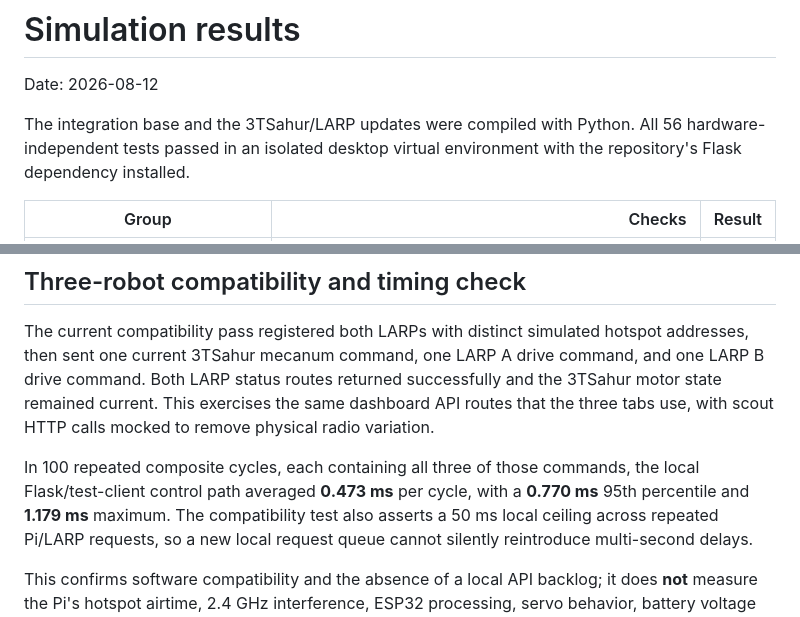
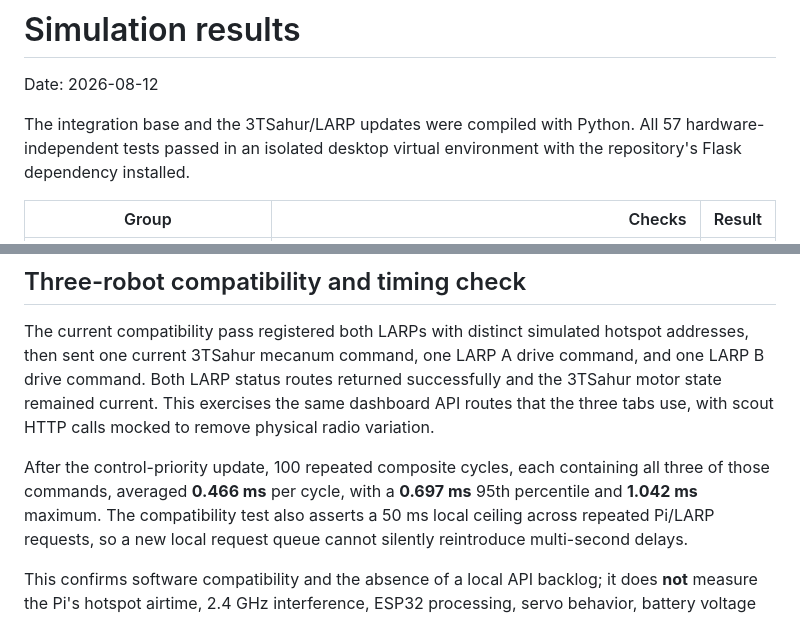
Before and after one commit to william-thompsonthe1st/STEM-Research-Academy, a Markdown page: docs/SIMULATION_RESULTS.md, 2 parts joined by grey strips. Drawn GitHub-style.

Commit message:
Record optimized swarm timing

```diff
--- a/docs/SIMULATION_RESULTS.md
+++ b/docs/SIMULATION_RESULTS.md
@@ -3,7 +3,7 @@
 Date: 2026-08-12
 
 The integration base and the 3TSahur/LARP updates were compiled with Python.
-All 56 hardware-independent tests passed in an isolated desktop virtual
+All 57 hardware-independent tests passed in an isolated desktop virtual
 environment with the repository's Flask dependency installed.
 
 | Group | Checks | Result |
@@ -48,9 +48,9 @@ successfully and the 3TSahur motor state remained current. This exercises the
 same dashboard API routes that the three tabs use, with scout HTTP calls mocked
 to remove physical radio variation.
 
-In 100 repeated composite cycles, each containing all three of those commands,
-the local Flask/test-client control path averaged **0.473 ms** per cycle, with
-a **0.770 ms** 95th percentile and **1.179 ms** maximum. The compatibility
+After the control-priority update, 100 repeated composite cycles, each
+containing all three of those commands, averaged **0.466 ms** per cycle, with
+a **0.697 ms** 95th percentile and **1.042 ms** maximum. The compatibility
 test also asserts a 50 ms local ceiling across repeated Pi/LARP requests, so a
 new local request queue cannot silently reintroduce multi-second delays.
 
```
